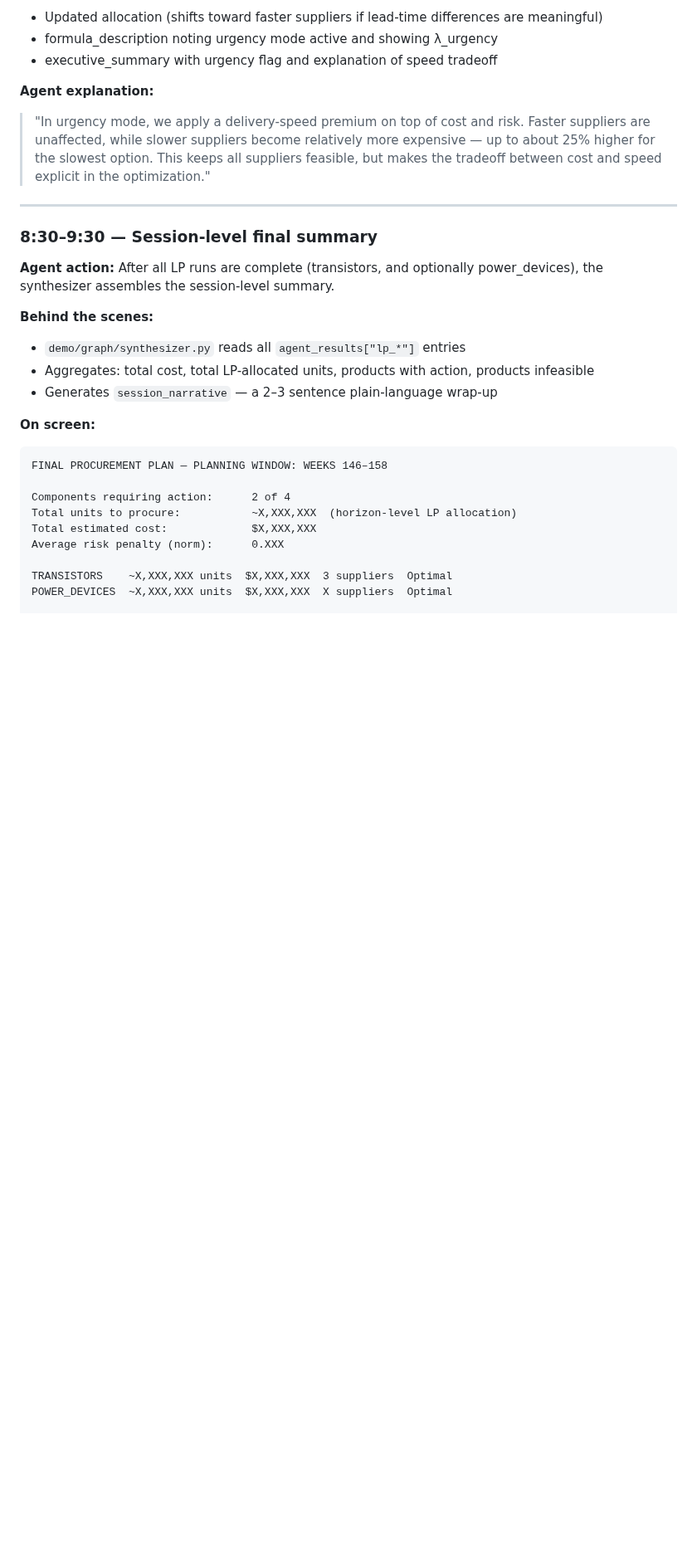
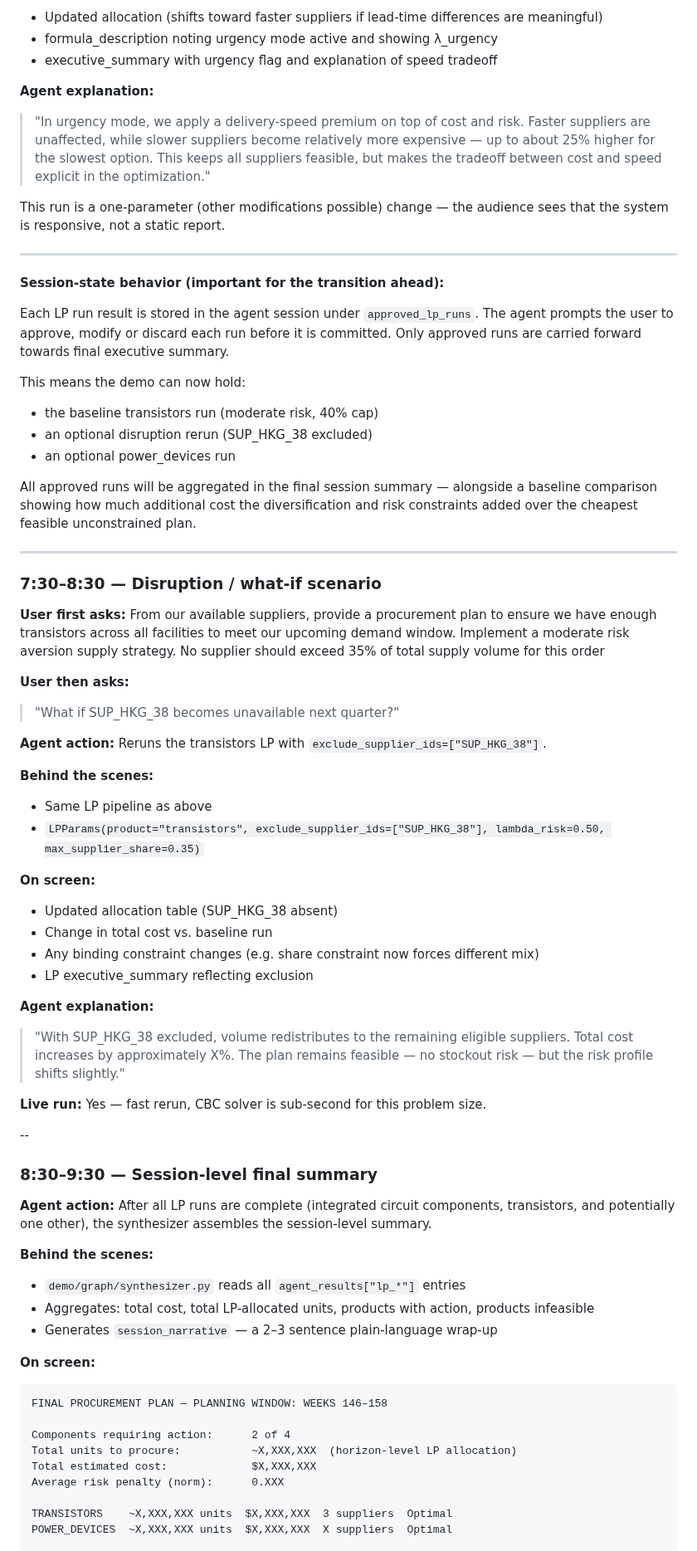
Before and after one commit to jbeck0854/procurement_agent, a Markdown page: team_docs/updates/tentative_planned_demo_precomputed_version.md, the part around one of its changes. Shown at 83% size. Drawn GitHub-style; blank space fills up the shorter version.

```diff
--- a/team_docs/updates/tentative_planned_demo_precomputed_version.md
+++ b/team_docs/updates/tentative_planned_demo_precomputed_version.md
@@ -405,11 +360,52 @@ All approved runs will be aggregated in the final session summary — alongside
 
 > "In urgency mode, we apply a delivery-speed premium on top of cost and risk. Faster suppliers are unaffected, while slower suppliers become relatively more expensive — up to about 25% higher for the slowest option. This keeps all suppliers feasible, but makes the tradeoff between cost and speed explicit in the optimization."
 
+This run is a one-parameter (other modifications possible) change — the audience sees that the system is responsive, not a static report.
+
 ---
+
+**Session-state behavior (important for the transition ahead):**
+
+Each LP run result is stored in the agent session under `approved_lp_runs`. The agent prompts the user to approve, modify or discard each run before it is committed. Only approved runs are carried forward towards final executive summary.
+
+This means the demo can now hold:
+- the baseline transistors run (moderate risk, 40% cap)
+- an optional disruption rerun (SUP_HKG_38 excluded)
+- an optional power_devices run
+
+All approved runs will be aggregated in the final session summary — alongside a baseline comparison showing how much additional cost the diversification and risk constraints added over the cheapest feasible unconstrained plan.
+
+---
+
+### 7:30–8:30 — Disruption / what-if scenario
+
+**User first asks:** From our available suppliers, provide a procurement plan to ensure we have enough transistors across all facilities to meet our upcoming demand window. Implement a moderate risk aversion supply strategy. No supplier should exceed 35% of total supply volume for this order
+
+**User then asks:**
+> "What if SUP_HKG_38 becomes unavailable next quarter?"
+
+**Agent action:** Reruns the transistors LP with `exclude_supplier_ids=["SUP_HKG_38"]`.
+
+**Behind the scenes:**
+- Same LP pipeline as above
+- `LPParams(product="transistors", exclude_supplier_ids=["SUP_HKG_38"], lambda_risk=0.50, max_supplier_share=0.35)`
+
+**On screen:**
+- Updated allocation table (SUP_HKG_38 absent)
+- Change in total cost vs. baseline run
+- Any binding constraint changes (e.g. share constraint now forces different mix)
+- LP executive_summary reflecting exclusion
+
+**Agent explanation:**
+> "With SUP_HKG_38 excluded, volume redistributes to the remaining eligible suppliers. Total cost increases by approximately X%. The plan remains feasible — no stockout risk — but the risk profile shifts slightly."
+
+**Live run:** Yes — fast rerun, CBC solver is sub-second for this problem size.
+
+--
 
 ### 8:30–9:30 — Session-level final summary
 
-**Agent action:** After all LP runs are complete (transistors, and optionally power_devices), the synthesizer assembles the session-level summary.
+**Agent action:** After all LP runs are complete (integrated circuit components, transistors, and potentially one other), the synthesizer assembles the session-level summary.
 
 **Behind the scenes:**
 - `demo/graph/synthesizer.py` reads all `agent_results["lp_*"]` entries
```
Also changed, not shown: other parts of team_docs/updates/tentative_planned_demo_precomputed_version.md (+13 -58 lines).
